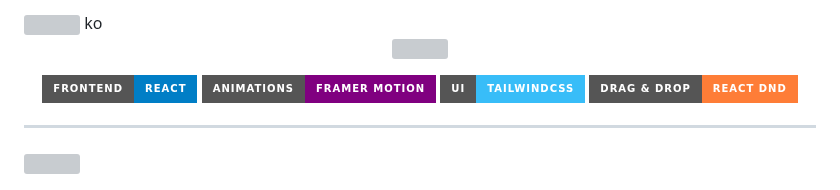
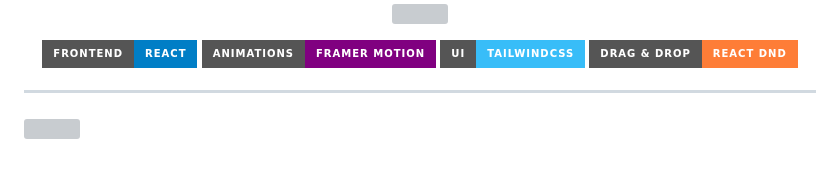
Before and after one commit to Shrutishinha/hire-track, a Markdown page: README.md, the part around the change. Drawn GitHub-style; badges without logos; grey boxes are pictures that could not be loaded.

Commit message:
Fix HTML entities in README.md

```diff
--- a/README.md
+++ b/README.md
@@ -1,7 +1,7 @@
 <!-- 🔥 HEADER WAVE -->
 
 <img src="https://capsule-render.vercel.app/api?type=waving&color=0:0f2027,50:2c5364,100:00c2ff&height=250&section=header&text=HireTrack&fontSize=45&fontAlignY=35&animation=fadeIn&fontColor=ffffff" />
-ko
+
 <!-- ⚡ TYPING HEADER -->
 
 <p align="center">
```
